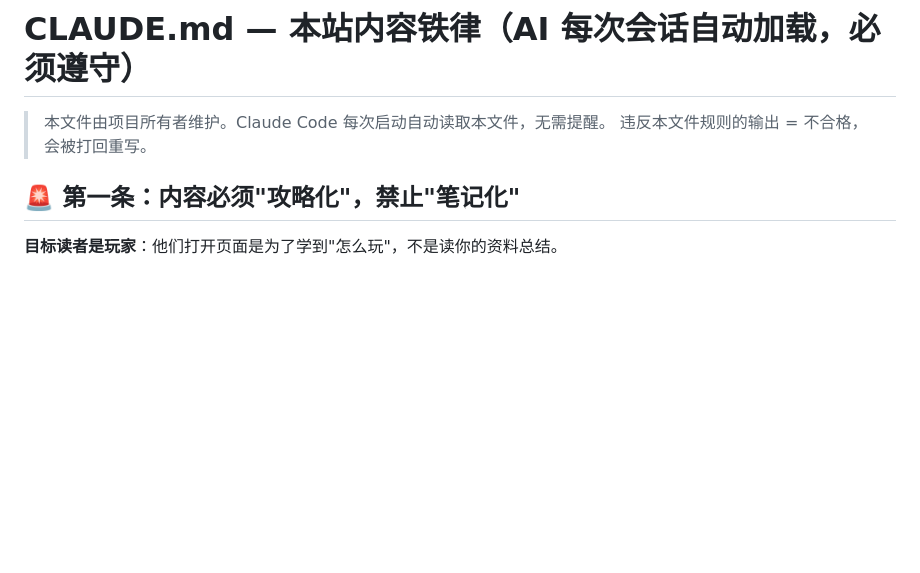
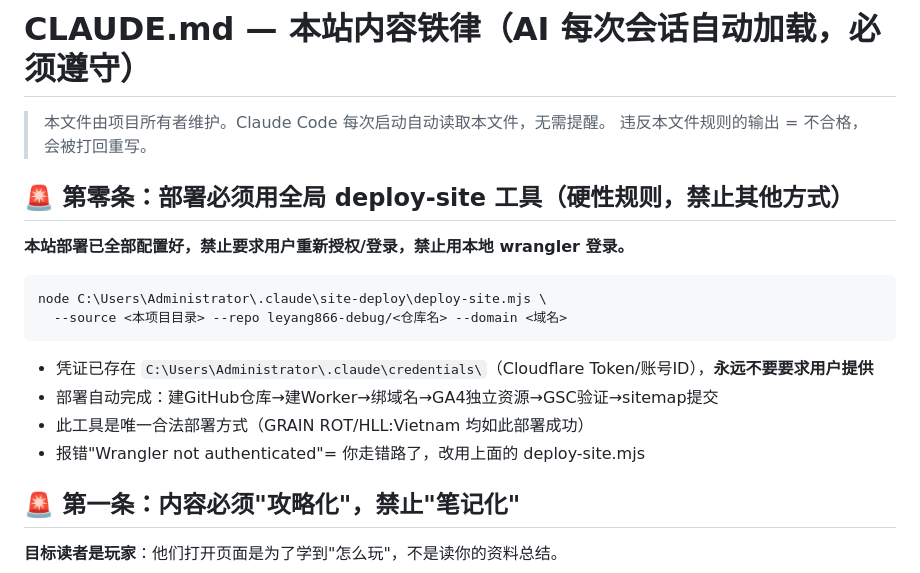
Before and after one commit to leyang866-debug/nmrih2-wiki, a Markdown page: CLAUDE.md, the part around the change. Rendered like a GitHub page; blank space fills up the shorter version.

Commit message:
Document mandatory deployment workflow
Co-Authored-By: Claude <noreply@anthropic.com>

````diff
--- a/CLAUDE.md
+++ b/CLAUDE.md
@@ -2,6 +2,20 @@
 
 > 本文件由项目所有者维护。Claude Code 每次启动自动读取本文件，无需提醒。
 > 违反本文件规则的输出 = 不合格，会被打回重写。
+
+## 🚨 第零条：部署必须用全局 deploy-site 工具（硬性规则，禁止其他方式）
+
+**本站部署已全部配置好，禁止要求用户重新授权/登录，禁止用本地 wrangler 登录。**
+
+```bash
+node C:\Users\Administrator\.claude\site-deploy\deploy-site.mjs \
+  --source <本项目目录> --repo leyang866-debug/<仓库名> --domain <域名>
+```
+
+- 凭证已存在 `C:\Users\Administrator\.claude\credentials\`（Cloudflare Token/账号ID），**永远不要要求用户提供**
+- 部署自动完成：建GitHub仓库→建Worker→绑域名→GA4独立资源→GSC验证→sitemap提交
+- 此工具是唯一合法部署方式（GRAIN ROT/HLL:Vietnam 均如此部署成功）
+- 报错"Wrangler not authenticated"= 你走错路了，改用上面的 deploy-site.mjs
 
 ## 🚨 第一条：内容必须"攻略化"，禁止"笔记化"
 
````
